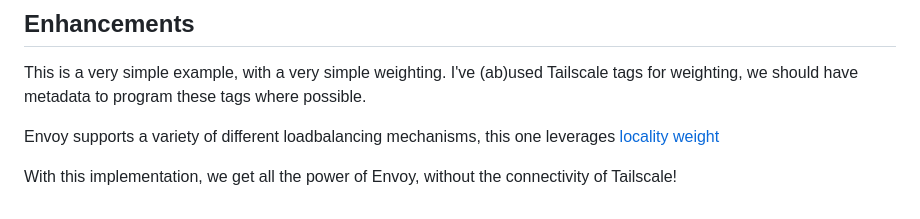
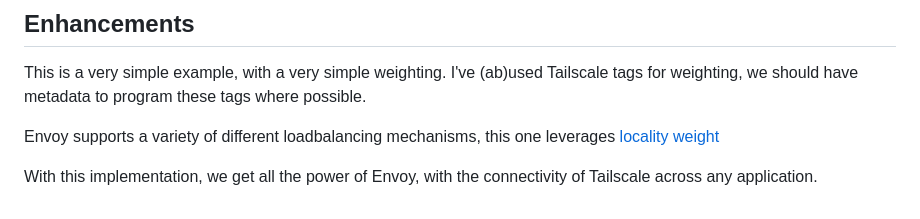
Before and after one commit to jaxxstorm/tailscale-examples, a Markdown page: kubernetes/tailscale-k8s-envoy/README.md, the part around the change. Rendered like a GitHub page.

Commit message:
fix wording

```diff
--- a/kubernetes/tailscale-k8s-envoy/README.md
+++ b/kubernetes/tailscale-k8s-envoy/README.md
@@ -250,4 +250,4 @@ This is a very simple example, with a very simple weighting. I've (ab)used Tails
 
 Envoy supports a variety of different loadbalancing mechanisms, this one leverages [locality weight](https://www.envoyproxy.io/docs/envoy/latest/intro/arch_overview/upstream/load_balancing/locality_weight)
 
-With this implementation, we get all the power of Envoy, without the connectivity of Tailscale!
+With this implementation, we get all the power of Envoy, with the connectivity of Tailscale across any application.
```
